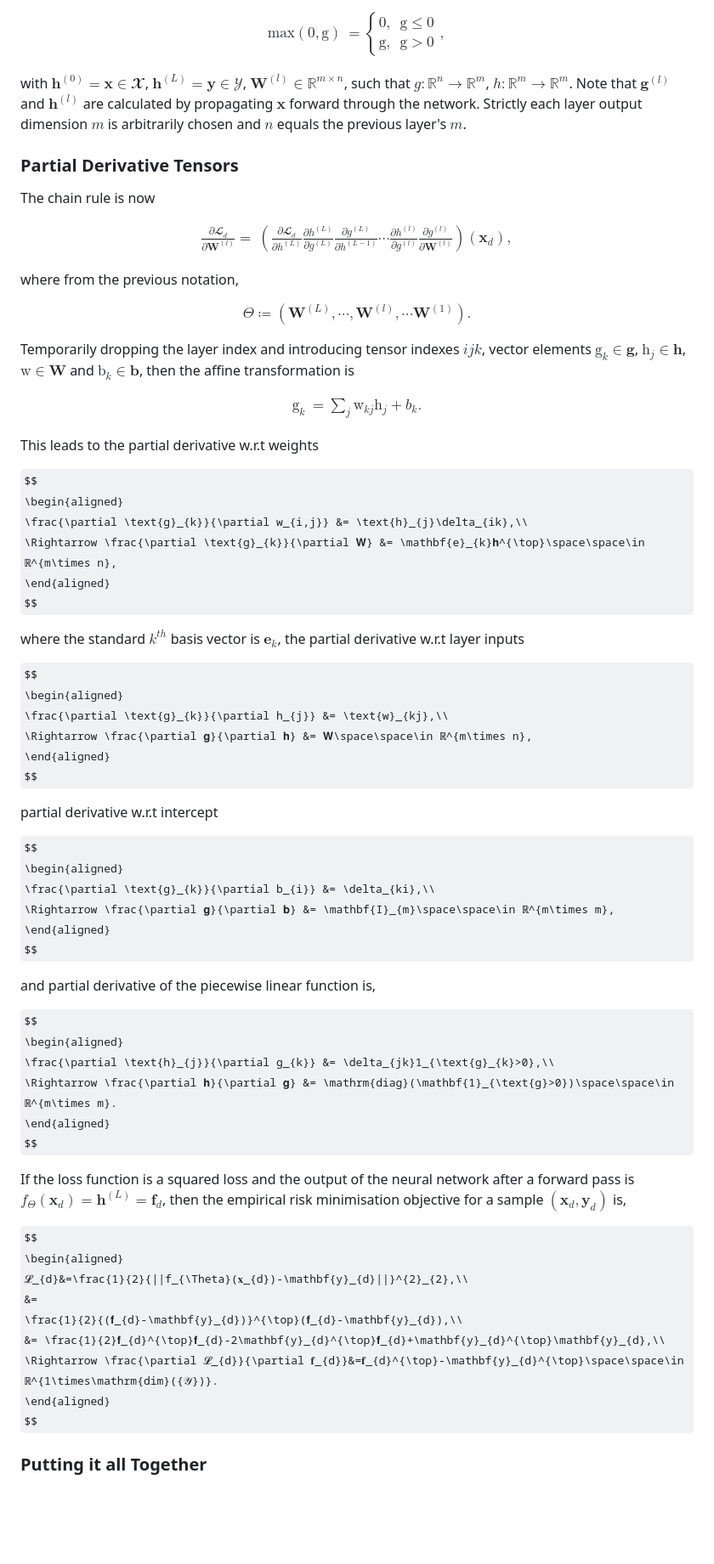
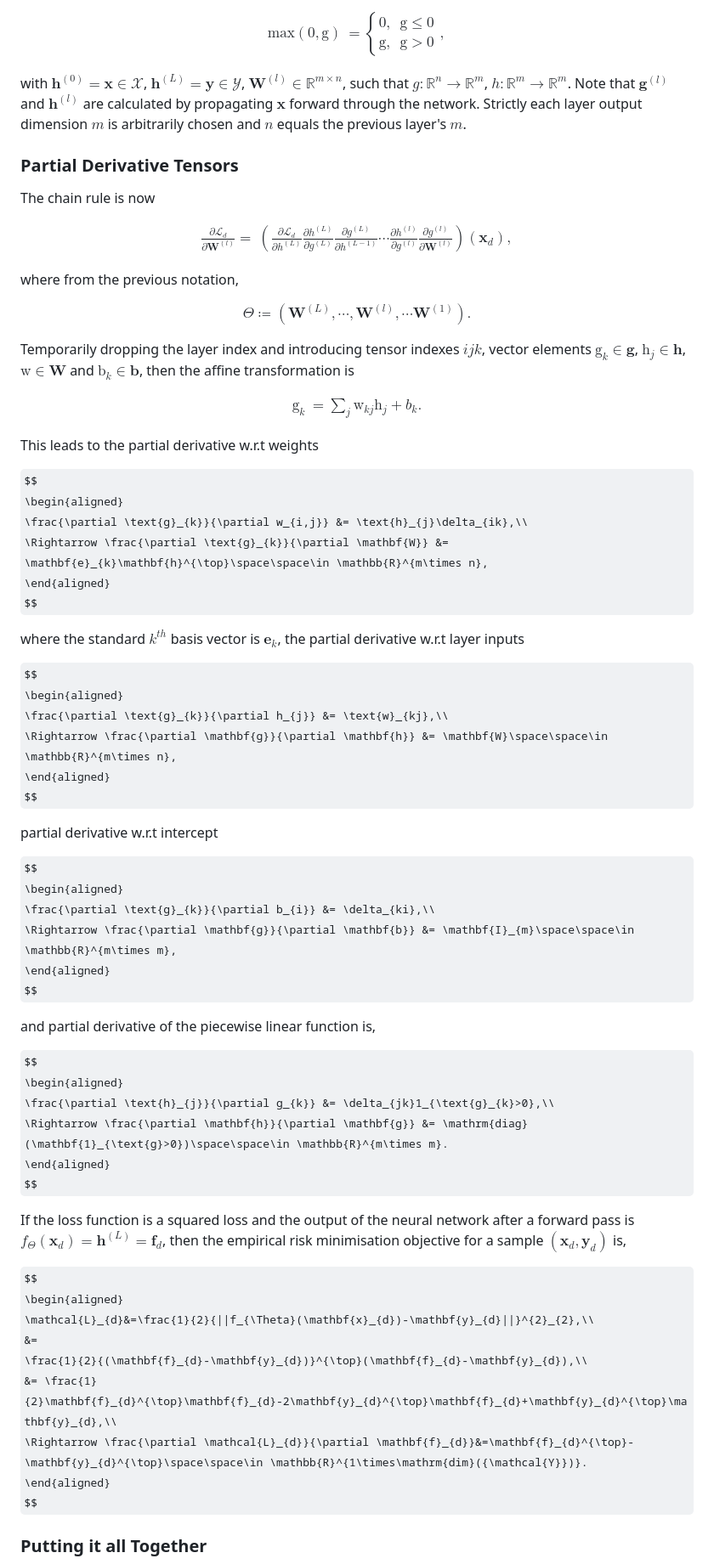
Before and after one commit to ronniestafford/ai-ml-research, a Markdown page: documentation/theory_snippets/backprop.md, the part around one of its changes. Shown at 85% size. Rendered like a GitHub page; some formulas as TeX source; blank space fills up the shorter version.

```diff
--- a/documentation/theory_snippets/backprop.md
+++ b/documentation/theory_snippets/backprop.md
@@ -101,7 +101,7 @@ $$
 \end{aligned}
 $$
 
-with $𝐡^{(0)}=𝐱\in 𝓧$, $𝐡^{(L)}=\mathbf{y}\in 𝒴$, $𝐖^{(l)}\in ℝ^{m{\times} n}$, such that $g{{:}}ℝ^{n}{\to}ℝ^{m}$, $h{{:}}ℝ^{m}{\to}ℝ^{m}$. Note that $𝐠^{(l)}$ and $𝐡^{(l)}$ are calculated by propagating $𝐱$ forward through the network. Strictly each layer output dimension $m$ is arbitrarily chosen and $n$ equals the previous layer's $m$.
+with $\mathbf{h}^{(0)}=\mathbf{x}\in \mathcal{X}$, $\mathbf{h}^{(L)}=\mathbf{y}\in \mathcal{Y}$, $\mathbf{W}^{(l)}\in \mathbb{R}^{m{\times} n}$, such that $g{{:}}\mathbb{R}^{n}{\to}\mathbb{R}^{m}$, $h{{:}}\mathbb{R}^{m}{\to}\mathbb{R}^{m}$. Note that $\mathbf{g}^{(l)}$ and $\mathbf{h}^{(l)}$ are calculated by propagating $\mathbf{x}$ forward through the network. Strictly each layer output dimension $m$ is arbitrarily chosen and $n$ equals the previous layer's $m$.
 
 ### Partial Derivative Tensors
 
@@ -109,17 +109,17 @@ The chain rule is now
 
 $$
 \begin{aligned}
-\frac{\partial 𝓛_{d}}{\partial 𝐖^{(l)}}=&\left(\frac{\partial 𝓛_{d}}{\partial h^{(L)}}\frac{\partial h^{(L)}}{\partial g^{(L)}}\frac{\partial g^{(L)}}{\partial h^{(L-1)}}  \cdots \frac{\partial h^{(l)}}{\partial g^{(l)}}\frac{\partial g^{(l)}}{\partial 𝐖^{(l)}}\right)(𝐱_{d}),
+\frac{\partial \mathcal{L}_{d}}{\partial \mathbf{W}^{(l)}}=&\left(\frac{\partial \mathcal{L}_{d}}{\partial h^{(L)}}\frac{\partial h^{(L)}}{\partial g^{(L)}}\frac{\partial g^{(L)}}{\partial h^{(L-1)}}  \cdots \frac{\partial h^{(l)}}{\partial g^{(l)}}\frac{\partial g^{(l)}}{\partial \mathbf{W}^{(l)}}\right)(\mathbf{x}_{d}),
 \end{aligned}
 $$
 
 where from the previous notation,
 
 $$
-\Theta\coloneqq(𝐖^{(L)}, \cdots, 𝐖^{(l)}, \cdots 𝐖^{(1)}).
+\Theta\coloneqq(\mathbf{W}^{(L)}, \cdots, \mathbf{W}^{(l)}, \cdots \mathbf{W}^{(1)}).
 $$
 
-Temporarily dropping the layer index and introducing tensor indexes $ijk$, vector elements $\text{g}_k \in 𝐠$, $\text{h}_j \in 𝐡$, $\text{w} \in 𝐖$ and $\text{b}_k \in 𝐛$, then the affine transformation is
+Temporarily dropping the layer index and introducing tensor indexes $ijk$, vector elements $\text{g}_k \in \mathbf{g}$, $\text{h}_j \in \mathbf{h}$, $\text{w} \in \mathbf{W}$ and $\text{b}_k \in \mathbf{b}$, then the affine transformation is
 
 $$
 \begin{aligned}
@@ -132,7 +132,7 @@ This leads to the partial derivative w.r.t weights
 $$
 \begin{aligned}
 \frac{\partial \text{g}_{k}}{\partial w_{i,j}} &= \text{h}_{j}\delta_{ik},\\
-\Rightarrow \frac{\partial \text{g}_{k}}{\partial 𝐖} &= \mathbf{e}_{k}𝐡^{\top}\space\space\in ℝ^{m\times n},
+\Rightarrow \frac{\partial \text{g}_{k}}{\partial \mathbf{W}} &= \mathbf{e}_{k}\mathbf{h}^{\top}\space\space\in \mathbb{R}^{m\times n},
 \end{aligned}
 $$
 
@@ -141,7 +141,7 @@ where the standard $k^{th}$ basis vector is $\mathbf{e}_{k}$, the partial deriva
 $$
 \begin{aligned}
 \frac{\partial \text{g}_{k}}{\partial h_{j}} &= \text{w}_{kj},\\
-\Rightarrow \frac{\partial 𝐠}{\partial 𝐡} &= 𝐖\space\space\in ℝ^{m\times n},
+\Rightarrow \frac{\partial \mathbf{g}}{\partial \mathbf{h}} &= \mathbf{W}\space\space\in \mathbb{R}^{m\times n},
 \end{aligned}
 $$
 
@@ -150,7 +150,7 @@ partial derivative w.r.t intercept
 $$
 \begin{aligned}
 \frac{\partial \text{g}_{k}}{\partial b_{i}} &= \delta_{ki},\\
-\Rightarrow \frac{\partial 𝐠}{\partial 𝐛} &= \mathbf{I}_{m}\space\space\in ℝ^{m\times m},
+\Rightarrow \frac{\partial \mathbf{g}}{\partial \mathbf{b}} &= \mathbf{I}_{m}\space\space\in \mathbb{R}^{m\times m},
 \end{aligned}
 $$
 
@@ -159,19 +159,19 @@ and partial derivative of the piecewise linear function is,
 $$
 \begin{aligned}
 \frac{\partial \text{h}_{j}}{\partial g_{k}} &= \delta_{jk}1_{\text{g}_{k}>0},\\
-\Rightarrow \frac{\partial 𝐡}{\partial 𝐠} &= \mathrm{diag}(\mathbf{1}_{\text{g}>0})\space\space\in ℝ^{m\times m}.
+\Rightarrow \frac{\partial \mathbf{h}}{\partial \mathbf{g}} &= \mathrm{diag}(\mathbf{1}_{\text{g}>0})\space\space\in \mathbb{R}^{m\times m}.
 \end{aligned}
 $$
 
-If the loss function is a squared loss and the output of the neural network after a forward pass is $f_{\Theta}(𝐱_{d})=𝐡^{(L)}=𝐟_{d}$, then the empirical risk minimisation objective for a sample $(𝐱_{d},\mathbf{y}_d)$ is,
+If the loss function is a squared loss and the output of the neural network after a forward pass is $f_{\Theta}(\mathbf{x}_{d})=\mathbf{h}^{(L)}=\mathbf{f}_{d}$, then the empirical risk minimisation objective for a sample $(\mathbf{x}_{d},\mathbf{y}_d)$ is,
 
 $$
 \begin{aligned}
-𝓛_{d}&=\frac{1}{2}{||f_{\Theta}(𝐱_{d})-\mathbf{y}_{d}||}^{2}_{2},\\
+\mathcal{L}_{d}&=\frac{1}{2}{||f_{\Theta}(\mathbf{x}_{d})-\mathbf{y}_{d}||}^{2}_{2},\\
 &=
-\frac{1}{2}{(𝐟_{d}-\mathbf{y}_{d})}^{\top}(𝐟_{d}-\mathbf{y}_{d}),\\
-&= \frac{1}{2}𝐟_{d}^{\top}𝐟_{d}-2\mathbf{y}_{d}^{\top}𝐟_{d}+\mathbf{y}_{d}^{\top}\mathbf{y}_{d},\\
-\Rightarrow \frac{\partial 𝓛_{d}}{\partial 𝐟_{d}}&=𝐟_{d}^{\top}-\mathbf{y}_{d}^{\top}\space\space\in ℝ^{1\times\mathrm{dim}({𝒴})}.
+\frac{1}{2}{(\mathbf{f}_{d}-\mathbf{y}_{d})}^{\top}(\mathbf{f}_{d}-\mathbf{y}_{d}),\\
+&= \frac{1}{2}\mathbf{f}_{d}^{\top}\mathbf{f}_{d}-2\mathbf{y}_{d}^{\top}\mathbf{f}_{d}+\mathbf{y}_{d}^{\top}\mathbf{y}_{d},\\
+\Rightarrow \frac{\partial \mathcal{L}_{d}}{\partial \mathbf{f}_{d}}&=\mathbf{f}_{d}^{\top}-\mathbf{y}_{d}^{\top}\space\space\in \mathbb{R}^{1\times\mathrm{dim}({\mathcal{Y}})}.
 \end{aligned}
 $$
 
```
Also changed, not shown: other parts of documentation/theory_snippets/backprop.md (+24 -24 lines).
